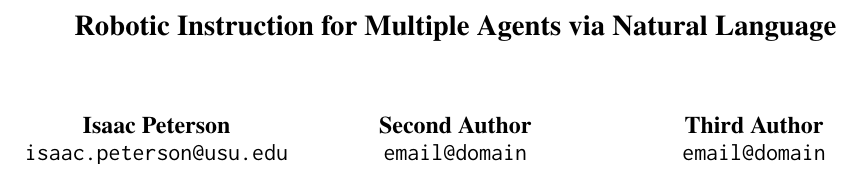
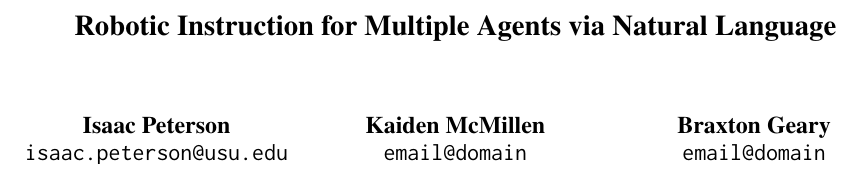
Before and after one commit to Isaacwilliam4/RoboticInstructionLLM, a LaTeX paper (latex/acl_latex.tex): part of page 1 of 4, cut so that both start at the same text. Compiled offline with pdfLaTeX.

Commit message:
added authors

```diff
--- a/latex/acl_latex.tex
+++ b/latex/acl_latex.tex
@@ -61,9 +61,9 @@
 
 \author{Isaac Peterson \\
   \texttt{isaac.peterson@usu.edu} \\\And
-  Second Author \\
+  Kaiden McMillen \\
   \texttt{email@domain} \\\And
-  Third Author \\
+  Braxton Geary \\
   \texttt{email@domain}
   }
 
```
Also changed, not shown: latex/acl_latex.pdf, 3 other files.
